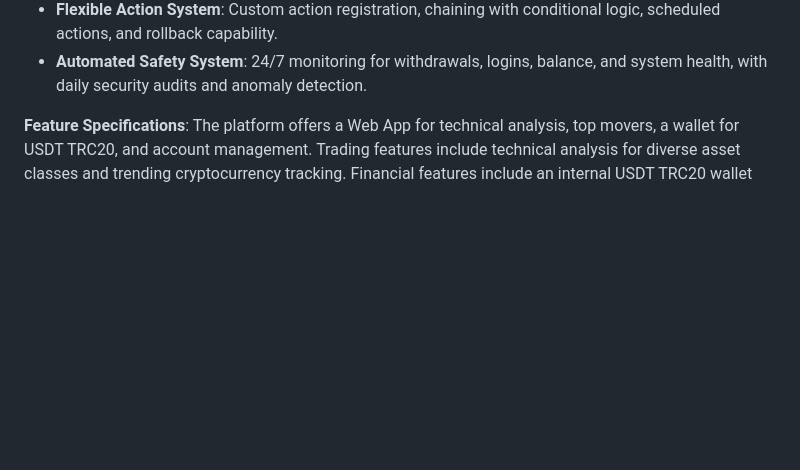
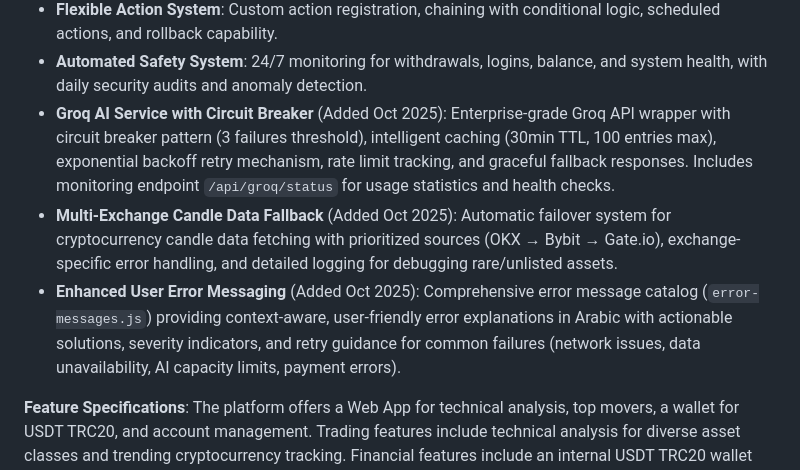
Before and after one commit to b13181554-prog/Yi, a Markdown page: replit.md, the part around the change. GitHub-like rendering; blank space fills up the shorter version.

Commit message:
Add Groq AI service with circuit breaker and fallback mechanisms
Integrates Groq AI with circuit breaker, caching, and retry logic. Adds fallback for candle data and enhances user error messages in Arabic to replit.md.

Replit-Commit-Author: Agent
Replit-Commit-Session-Id: fe165750-9115-41b3-b086-9e3be2850061
Replit-Commit-Checkpoint-Type: full_checkpoint
Replit-Commit-Screenshot-Url: https://storage.googleapis.com/screenshot-production-us-central1/b64ec425-7450-49cc-b8e7-d269d2f49161/fe165750-9115-41b3-b086-9e3be2850061/FXhmwho

```diff
--- a/replit.md
+++ b/replit.md
@@ -27,6 +27,9 @@ The Telegram Web App features a dark theme, providing a professional, modern, an
 - **Advanced Security System**: Automated fraud detection, real-time user behavior analysis, risk scoring, device fingerprinting, and IP reputation checks.
 - **Flexible Action System**: Custom action registration, chaining with conditional logic, scheduled actions, and rollback capability.
 - **Automated Safety System**: 24/7 monitoring for withdrawals, logins, balance, and system health, with daily security audits and anomaly detection.
+- **Groq AI Service with Circuit Breaker** (Added Oct 2025): Enterprise-grade Groq API wrapper with circuit breaker pattern (3 failures threshold), intelligent caching (30min TTL, 100 entries max), exponential backoff retry mechanism, rate limit tracking, and graceful fallback responses. Includes monitoring endpoint `/api/groq/status` for usage statistics and health checks.
+- **Multi-Exchange Candle Data Fallback** (Added Oct 2025): Automatic failover system for cryptocurrency candle data fetching with prioritized sources (OKX → Bybit → Gate.io), exchange-specific error handling, and detailed logging for debugging rare/unlisted assets.
+- **Enhanced User Error Messaging** (Added Oct 2025): Comprehensive error message catalog (`error-messages.js`) providing context-aware, user-friendly error explanations in Arabic with actionable solutions, severity indicators, and retry guidance for common failures (network issues, data unavailability, AI capacity limits, payment errors).
 
 **Feature Specifications**:
 The platform offers a Web App for technical analysis, top movers, a wallet for USDT TRC20, and account management. Trading features include technical analysis for diverse asset classes and trending cryptocurrency tracking. Financial features include an internal USDT TRC20 wallet and instant automated withdrawals via OKX API. User management includes analyst subscriptions and referral programs. An extensive admin dashboard provides system statistics, user/analyst management, and withdrawal processing. Automated trade signal monitoring and a blockchain-based pump detection system are integrated.
```
